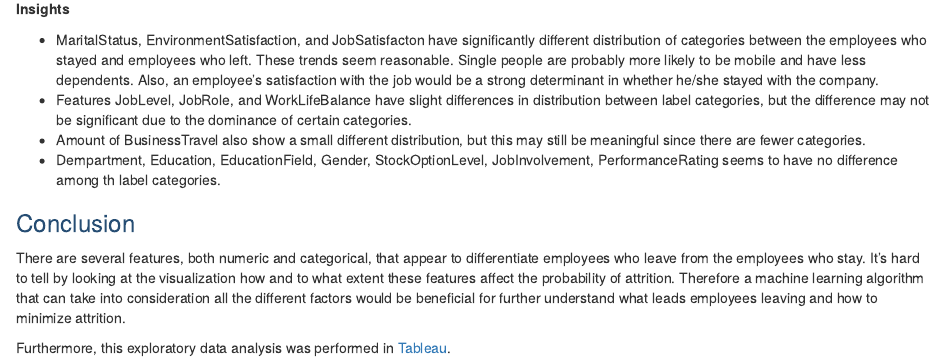
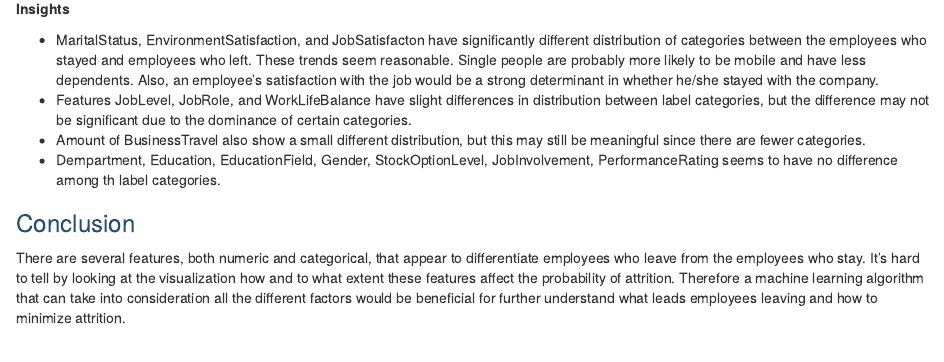
Before and after one commit to gina-choe/QuickStart-Capstone_Predicting-Attrition, an R Markdown document (Data_Exploration.Rmd): the page in a window 1100 px wide, from 8170 px down. Rendered offline with R 4.5, knitr and Pandoc, with nearby package versions.

Commit message:
Update Data_Exploration.Rmd

```diff
--- a/Data_Exploration.Rmd
+++ b/Data_Exploration.Rmd
@@ -328,5 +328,3 @@ plot_bars2(dt, catcols)
 
 ### <span style="color: #264d73;"> Conclusion </span>
 There are several features, both numeric and categorical, that appear to differentiate employees who leave from the employees who stay. It's hard to tell by looking at the visualization how and to what extent these features affect the probability of attrition. Therefore a machine learning algorithm that can take into consideration all the different factors would be beneficial for further understand what leads employees leaving and how to minimize attrition.
-
-Furthermore, this exploratory data analysis was performed in [Tableau](https://public.tableau.com/profile/gina.choe#!/vizhome/ExploreHRAttrtionData).
```
